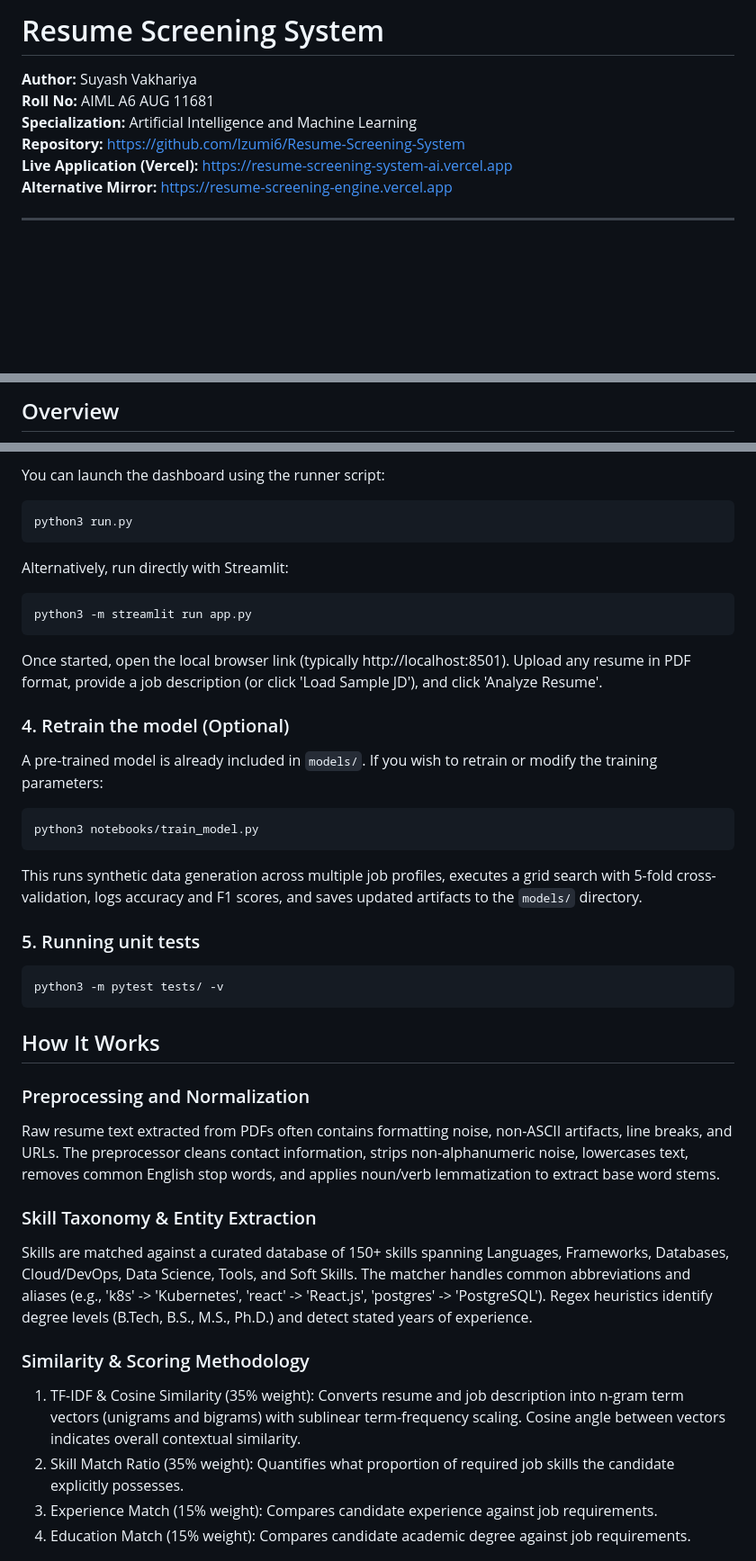
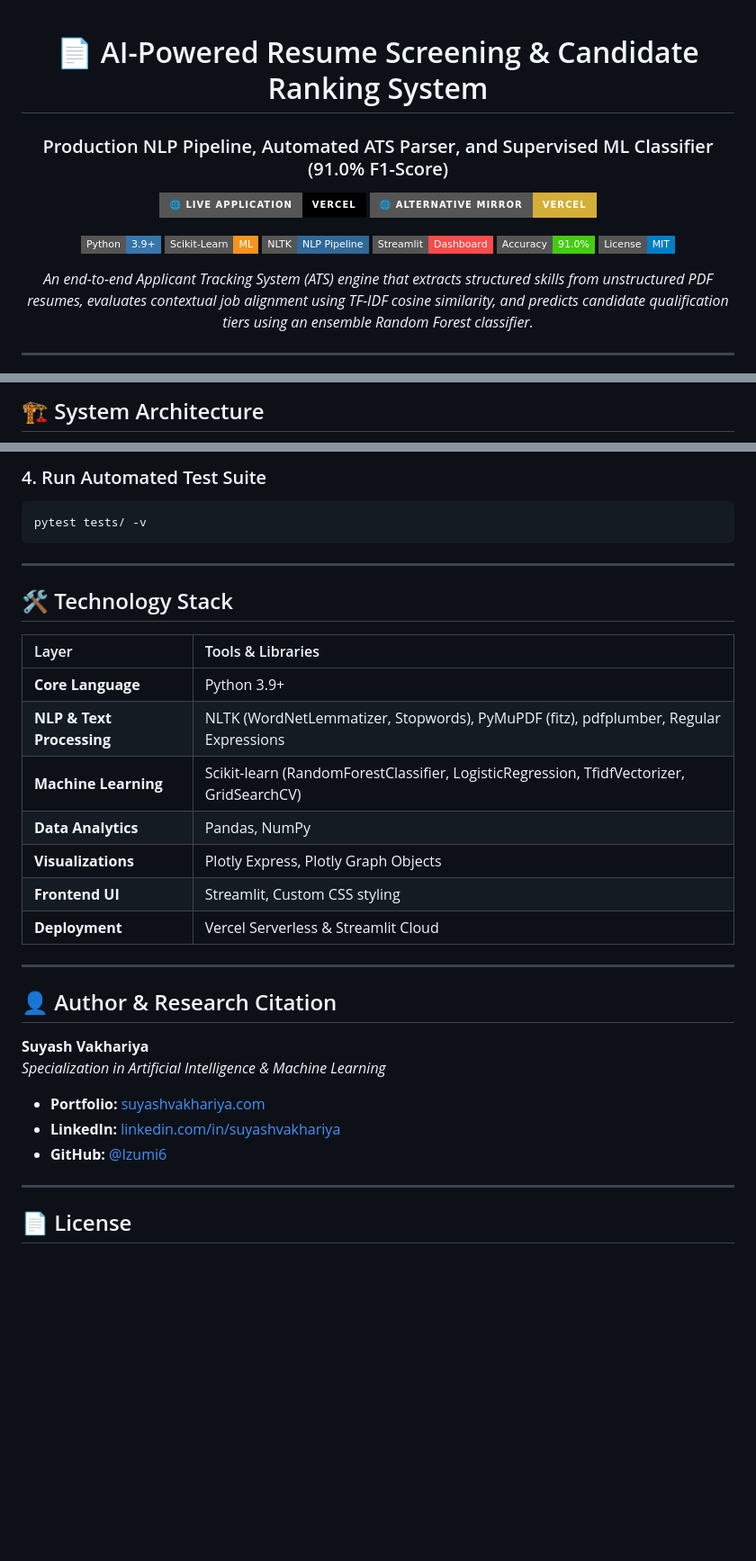
Before and after one commit to Izumi6/Resume-Screening-System, a Markdown page: README.md, 3 parts joined by grey strips. Shown at 90% size. Rendered like a GitHub page; badges without logos; blank space fills up the shorter version.

Commit message:
Elevate README with ATS SEO keywords, badges, and mermaid architecture

````diff
--- a/README.md
+++ b/README.md
@@ -1,10 +1,20 @@
-# Resume Screening System
+<div align="center">
 
-**Author:** Suyash Vakhariya
-**Roll No:** AIML A6 AUG 11681
-**Specialization:** Artificial Intelligence and Machine Learning
-**Repository:** https://github.com/Izumi6/Resume-Screening-System
-**Live Application (Vercel):** https://resume-screening-system-ai.vercel.app
-**Alternative Mirror:** https://resume-screening-engine.vercel.app
+# 📄 AI-Powered Resume Screening & Candidate Ranking System
 
+### Production NLP Pipeline, Automated ATS Parser, and Supervised ML Classifier (91.0% F1-Score)
 
+[![Live Demo](https://img.shields.io/badge/🌐_Live_Application-Vercel-black?style=for-the-badge&logo=vercel)](https://resume-screening-system-ai.vercel.app)
+[![Alternative Mirror](https://img.shields.io/badge/🌐_Alternative_Mirror-Vercel-D4AF37?style=for-the-badge)](https://resume-screening-engine.vercel.app)
+
+<p align="center">
+  <img src="https://img.shields.io/badge/Python-3.9+-3776AB?style=flat-square&logo=python&logoColor=white" alt="Python" />
+  <img src="https://img.shields.io/badge/Scikit--Learn-ML-F7931E?style=flat-square&logo=scikit-learn&logoColor=white" alt="Scikit-Learn" />
+  <img src="https://img.shields.io/badge/NLTK-NLP_Pipeline-306998?style=flat-square" alt="NLTK" />
+  <img src="https://img.shields.io/badge/Streamlit-Dashboard-FF4B4B?style=flat-square&logo=streamlit&logoColor=white" alt="Streamlit" />
+  <img src="https://img.shields.io/badge/Accuracy-91.0%25-brightgreen?style=flat-square" alt="Accuracy" />
+  <img src="https://img.shields.io/badge/License-MIT-blue?style=flat-square" alt="License" />
+</p>
+
+*An end-to-end Applicant Tracking System (ATS) engine that extracts structured skills from unstructured PDF resumes, evaluates contextual job alignment using TF-IDF cosine similarity, and predicts candidate qualification tiers using an ensemble Random Forest classifier.*
+
@@ -19,3 +34,3 @@ Modern talent acquisition workflows face substantial operational bottlenecks cau
 
-## Overview
+## 🏗️ System Architecture
 
@@ -99,45 +141,34 @@ python3 -c "import nltk; nltk.download('punkt', quiet=True); nltk.download('stop
 
-You can launch the dashboard using the runner script:
-
+### 4. Run Automated Test Suite
 ```bash
-python3 run.py
+pytest tests/ -v
 ```
 
-Alternatively, run directly with Streamlit:
+---
 
-```bash
-python3 -m streamlit run app.py
-```
+## 🛠️ Technology Stack
 
-Once started, open the local browser link (typically http://localhost:8501). Upload any resume in PDF format, provide a job description (or click 'Load Sample JD'), and click 'Analyze Resume'.
+| Layer | Tools & Libraries |
+|:---|:---|
+| **Core Language** | Python 3.9+ |
+| **NLP & Text Processing** | NLTK (WordNetLemmatizer, Stopwords), PyMuPDF (fitz), pdfplumber, Regular Expressions |
+| **Machine Learning** | Scikit-learn (RandomForestClassifier, LogisticRegression, TfidfVectorizer, GridSearchCV) |
+| **Data Analytics** | Pandas, NumPy |
+| **Visualizations** | Plotly Express, Plotly Graph Objects |
+| **Frontend UI** | Streamlit, Custom CSS styling |
+| **Deployment** | Vercel Serverless & Streamlit Cloud |
 
-### 4. Retrain the model (Optional)
+---
 
-A pre-trained model is already included in `models/`. If you wish to retrain or modify the training parameters:
+## 👤 Author & Research Citation
 
-```bash
-python3 notebooks/train_model.py
-```
+**Suyash Vakhariya**
+*Specialization in Artificial Intelligence & Machine Learning*
+- **Portfolio:** [suyashvakhariya.com](https://suyashvakhariya.com)
+- **LinkedIn:** [linkedin.com/in/suyashvakhariya](https://www.linkedin.com/in/suyashvakhariya)
+- **GitHub:** [@Izumi6](https://github.com/Izumi6)
 
-This runs synthetic data generation across multiple job profiles, executes a grid search with 5-fold cross-validation, logs accuracy and F1 scores, and saves updated artifacts to the `models/` directory.
+---
 
-### 5. Running unit tests
+## 📄 License
 
-```bash
-python3 -m pytest tests/ -v
-```
-
-## How It Works
-
-### Preprocessing and Normalization
-Raw resume text extracted from PDFs often contains formatting noise, non-ASCII artifacts, line breaks, and URLs. The preprocessor cleans contact information, strips non-alphanumeric noise, lowercases text, removes common English stop words, and applies noun/verb lemmatization to extract base word stems.
-
-### Skill Taxonomy & Entity Extraction
-Skills are matched against a curated database of 150+ skills spanning Languages, Frameworks, Databases, Cloud/DevOps, Data Science, Tools, and Soft Skills. The matcher handles common abbreviations and aliases (e.g., 'k8s' -> 'Kubernetes', 'react' -> 'React.js', 'postgres' -> 'PostgreSQL'). Regex heuristics identify degree levels (B.Tech, B.S., M.S., Ph.D.) and detect stated years of experience.
-
-### Similarity & Scoring Methodology
-1. TF-IDF & Cosine Similarity (35% weight): Converts resume and job description into n-gram term vectors (unigrams and bigrams) with sublinear term-frequency scaling. Cosine angle between vectors indicates overall contextual similarity.
-2. Skill Match Ratio (35% weight): Quantifies what proportion of required job skills the candidate explicitly possesses.
-3. Experience Match (15% weight): Compares candidate experience against job requirements.
-4. Education Match (15% weight): Compares candidate academic degree against job requirements.
-
````
Also changed, not shown: other parts of README.md (+90 -82 lines).
